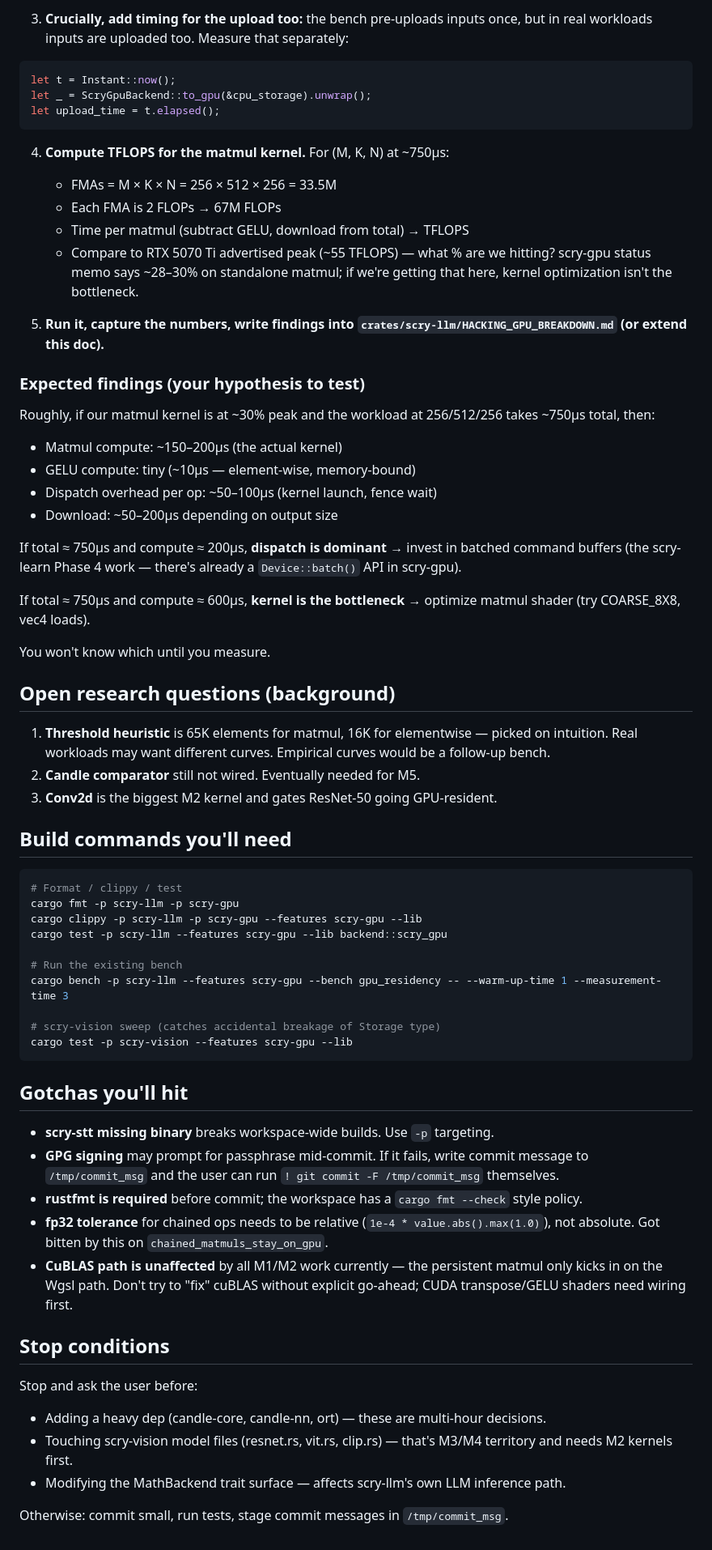
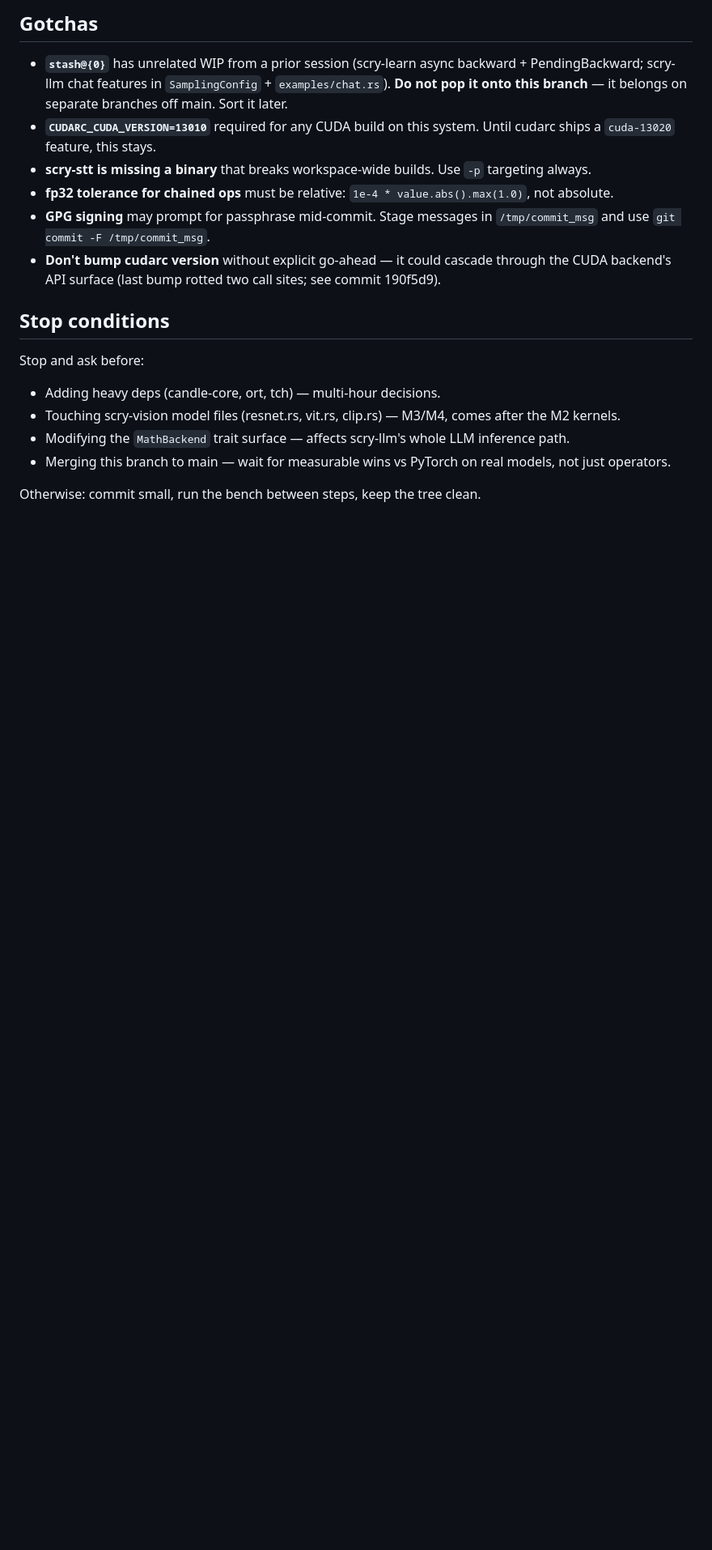
Before and after one commit to Slush97/esolearn, a Markdown page: HANDOFF_gpu_resident.md, the part around one of its changes. Shown at 81% size. Rendered like a GitHub page; blank space fills up the shorter version.

````diff
--- a/HANDOFF_gpu_resident.md
+++ b/HANDOFF_gpu_resident.md
@@ -61,69 +62,20 @@ for _ in 0..100 {
 ```
 
-3. **Crucially, add timing for the upload too:** the bench pre-uploads inputs once, but in real workloads inputs are uploaded too. Measure that separately:
+## Gotchas
 
-```rust
-let t = Instant::now();
-let _ = ScryGpuBackend::to_gpu(&cpu_storage).unwrap();
-let upload_time = t.elapsed();
-```
-
-4. **Compute TFLOPS for the matmul kernel.** For (M, K, N) at ~750µs:
-   - FMAs = M × K × N = 256 × 512 × 256 = 33.5M
-   - Each FMA is 2 FLOPs → 67M FLOPs
-   - Time per matmul (subtract GELU, download from total) → TFLOPS
-   - Compare to RTX 5070 Ti advertised peak (~55 TFLOPS) — what % are we hitting? scry-gpu status memo says ~28–30% on standalone matmul; if we're getting that here, kernel optimization isn't the bottleneck.
-
-5. **Run it, capture the numbers, write findings into `crates/scry-llm/HACKING_GPU_BREAKDOWN.md` (or extend this doc).**
-
-### Expected findings (your hypothesis to test)
-
-Roughly, if our matmul kernel is at ~30% peak and the workload at 256/512/256 takes ~750µs total, then:
-- Matmul compute: ~150–200µs (the actual kernel)
-- GELU compute: tiny (~10µs — element-wise, memory-bound)
-- Dispatch overhead per op: ~50–100µs (kernel launch, fence wait)
-- Download: ~50–200µs depending on output size
-
-If total ≈ 750µs and compute ≈ 200µs, **dispatch is dominant** → invest in batched command buffers (the scry-learn Phase 4 work — there's already a `Device::batch()` API in scry-gpu).
-
-If total ≈ 750µs and compute ≈ 600µs, **kernel is the bottleneck** → optimize matmul shader (try COARSE_8X8, vec4 loads).
-
-You won't know which until you measure.
-
-## Open research questions (background)
-
-1. **Threshold heuristic** is 65K elements for matmul, 16K for elementwise — picked on intuition. Real workloads may want different curves. Empirical curves would be a follow-up bench.
-2. **Candle comparator** still not wired. Eventually needed for M5.
-3. **Conv2d** is the biggest M2 kernel and gates ResNet-50 going GPU-resident.
-
-## Build commands you'll need
-
-```bash
-# Format / clippy / test
-cargo fmt -p scry-llm -p scry-gpu
-cargo clippy -p scry-llm -p scry-gpu --features scry-gpu --lib
-cargo test -p scry-llm --features scry-gpu --lib backend::scry_gpu
-
-# Run the existing bench
-cargo bench -p scry-llm --features scry-gpu --bench gpu_residency -- --warm-up-time 1 --measurement-time 3
-
-# scry-vision sweep (catches accidental breakage of Storage type)
-cargo test -p scry-vision --features scry-gpu --lib
-```
-
-## Gotchas you'll hit
-
-- **scry-stt missing binary** breaks workspace-wide builds. Use `-p` targeting.
-- **GPG signing** may prompt for passphrase mid-commit. If it fails, write commit message to `/tmp/commit_msg` and the user can run `! git commit -F /tmp/commit_msg` themselves.
-- **rustfmt is required** before commit; the workspace has a `cargo fmt --check` style policy.
-- **fp32 tolerance** for chained ops needs to be relative (`1e-4 * value.abs().max(1.0)`), not absolute. Got bitten by this on `chained_matmuls_stay_on_gpu`.
-- **CuBLAS path is unaffected** by all M1/M2 work currently — the persistent matmul only kicks in on the Wgsl path. Don't try to "fix" cuBLAS without explicit go-ahead; CUDA transpose/GELU shaders need wiring first.
+- **`stash@{0}`** has unrelated WIP from a prior session (scry-learn async backward + PendingBackward; scry-llm chat features in `SamplingConfig` + `examples/chat.rs`). **Do not pop it onto this branch** — it belongs on separate branches off main. Sort it later.
+- **`CUDARC_CUDA_VERSION=13010`** required for any CUDA build on this system. Until cudarc ships a `cuda-13020` feature, this stays.
+- **scry-stt is missing a binary** that breaks workspace-wide builds. Use `-p` targeting always.
+- **fp32 tolerance for chained ops** must be relative: `1e-4 * value.abs().max(1.0)`, not absolute.
+- **GPG signing** may prompt for passphrase mid-commit. Stage messages in `/tmp/commit_msg` and use `git commit -F /tmp/commit_msg`.
+- **Don't bump cudarc version** without explicit go-ahead — it could cascade through the CUDA backend's API surface (last bump rotted two call sites; see commit 190f5d9).
 
 ## Stop conditions
 
-Stop and ask the user before:
-- Adding a heavy dep (candle-core, candle-nn, ort) — these are multi-hour decisions.
-- Touching scry-vision model files (resnet.rs, vit.rs, clip.rs) — that's M3/M4 territory and needs M2 kernels first.
-- Modifying the MathBackend trait surface — affects scry-llm's own LLM inference path.
+Stop and ask before:
+- Adding heavy deps (candle-core, ort, tch) — multi-hour decisions.
+- Touching scry-vision model files (resnet.rs, vit.rs, clip.rs) — M3/M4, comes after the M2 kernels.
+- Modifying the `MathBackend` trait surface — affects scry-llm's whole LLM inference path.
+- Merging this branch to main — wait for measurable wins vs PyTorch on real models, not just operators.
 
-Otherwise: commit small, run tests, stage commit messages in `/tmp/commit_msg`.
+Otherwise: commit small, run the bench between steps, keep the tree clean.
````
Also changed, not shown: other parts of HANDOFF_gpu_resident.md (+42 -41 lines).
